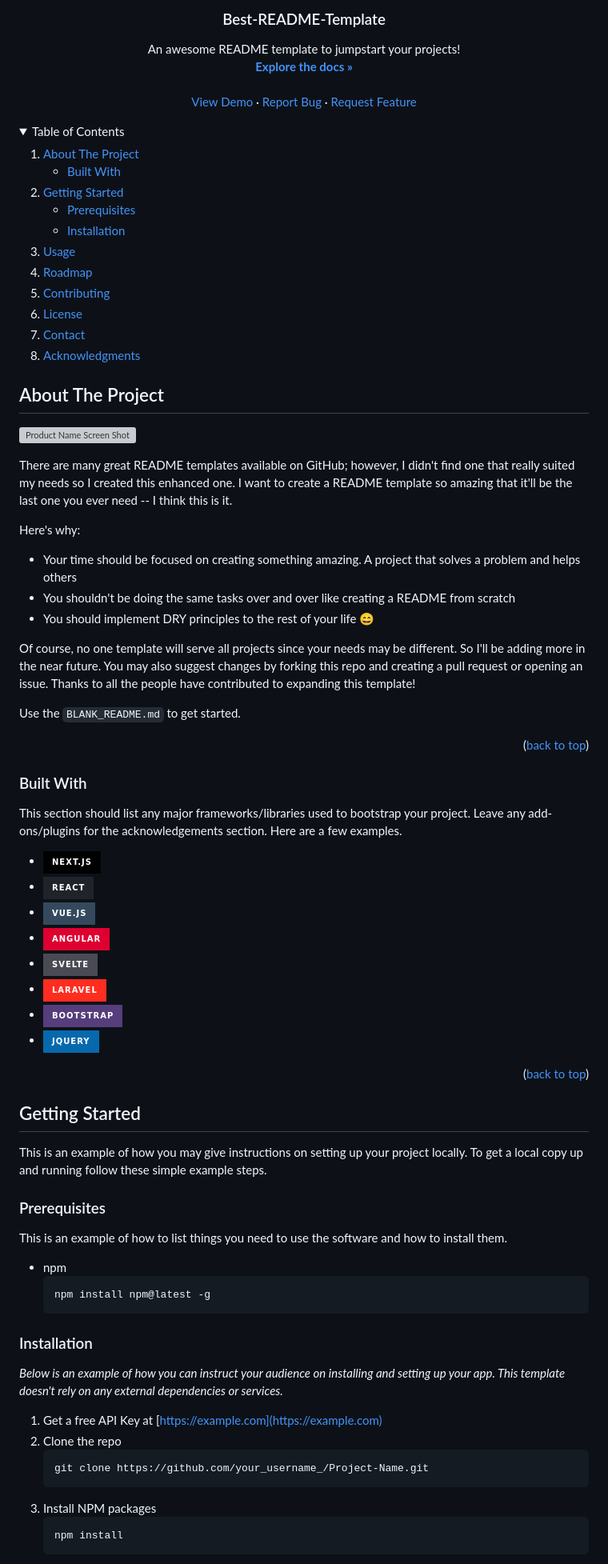
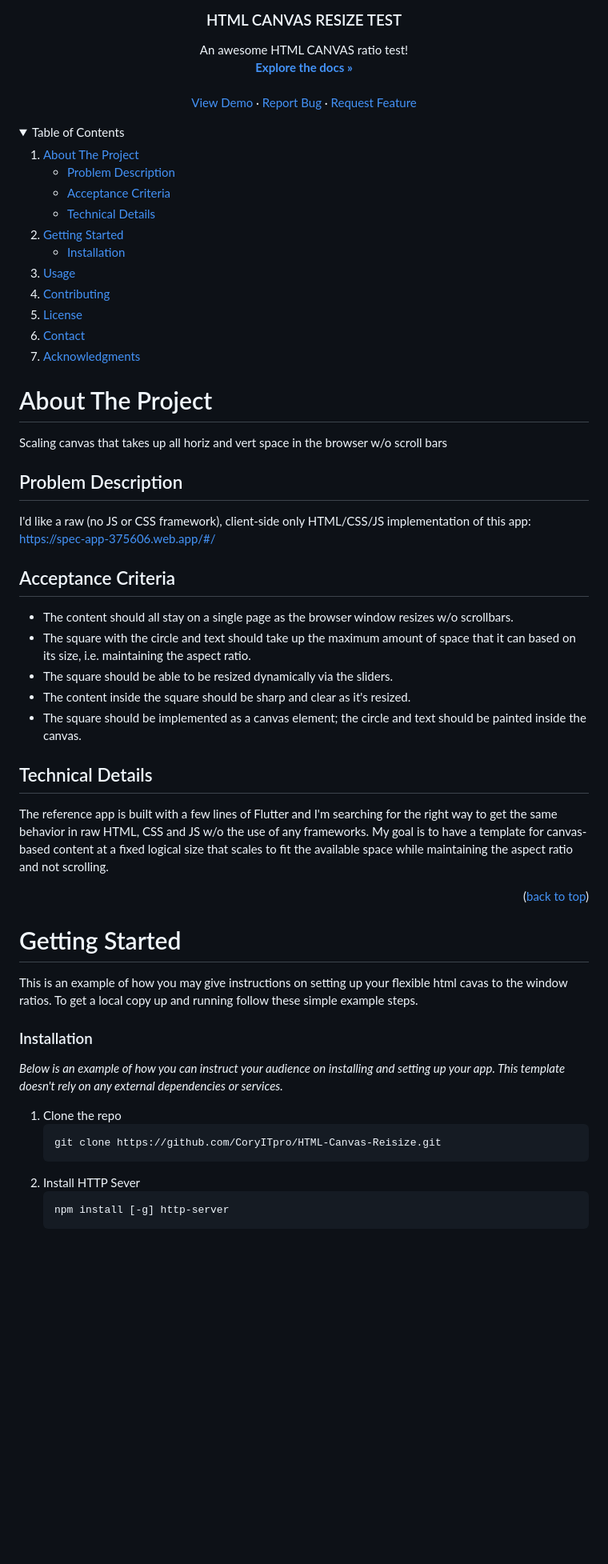
Before and after one commit to CoryITpro/HTML-Canvas-Reisize, a Markdown page: README.md, the part around the change printed below. Shown: that part at 80% size. Rendered like a GitHub page; folded sections open; badges without logos; blank space fills up the shorter version; grey boxes are pictures that could not be loaded.

````diff
--- a/README.md
+++ b/README.md
@@ -15,7 +6,7 @@
   </a>
 
-  <h3 align="center">Best-README-Template</h3>
+  <h3 align="center">HTML CANVAS RESIZE TEST</h3>
 
   <p align="center">
-    An awesome README template to jumpstart your projects!
+    An awesome HTML CANVAS ratio test!
     <br />
@@ -37,18 +28,18 @@
     <li>
       <a href="#about-the-project">About The Project</a>
       <ul>
-        <li><a href="#built-with">Built With</a></li>
+        <li><a href="#problem-description">Problem Description</a></li>
+        <li><a href="#acceptance-criteria">Acceptance Criteria</a></li>
+        <li><a href="#technical-details">Technical Details</a></li>
       </ul>
     </li>
     <li>
       <a href="#getting-started">Getting Started</a>
       <ul>
-        <li><a href="#prerequisites">Prerequisites</a></li>
         <li><a href="#installation">Installation</a></li>
       </ul>
     </li>
     <li><a href="#usage">Usage</a></li>
-    <li><a href="#roadmap">Roadmap</a></li>
     <li><a href="#contributing">Contributing</a></li>
     <li><a href="#license">License</a></li>
     <li><a href="#contact">Contact</a></li>
@@ -58,65 +49,44 @@
 
 <!-- ABOUT THE PROJECT -->
 
-## About The Project
+# About The Project
 
-[![Product Name Screen Shot][product-screenshot]](https://example.com)
+Scaling canvas that takes up all horiz and vert space in the browser w/o scroll bars
 
-There are many great README templates available on GitHub; however, I didn't find one that really suited my needs so I created this enhanced one. I want to create a README template so amazing that it'll be the last one you ever need -- I think this is it.
+## Problem Description
 
-Here's why:
+I'd like a raw (no JS or CSS framework), client-side only HTML/CSS/JS implementation of this app: https://spec-app-375606.web.app/#/
 
--   Your time should be focused on creating something amazing. A project that solves a problem and helps others
--   You shouldn't be doing the same tasks over and over like creating a README from scratch
--   You should implement DRY principles to the rest of your life :smile:
+## Acceptance Criteria
 
-Of course, no one template will serve all projects since your needs may be different. So I'll be adding more in the near future. You may also suggest changes by forking this repo and creating a pull request or opening an issue. Thanks to all the people have contributed to expanding this template!
+-   The content should all stay on a single page as the browser window resizes w/o scrollbars.
+-   The square with the circle and text should take up the maximum amount of space that it can based on its size, i.e. maintaining the aspect ratio.
+-   The square should be able to be resized dynamically via the sliders.
+-   The content inside the square should be sharp and clear as it's resized.
+-   The square should be implemented as a canvas element; the circle and text should be painted inside the canvas.
 
-Use the `BLANK_README.md` to get started.
+## Technical Details
 
-<p align="right">(<a href="#readme-top">back to top</a>)</p>
-
-### Built With
-
-This section should list any major frameworks/libraries used to bootstrap your project. Leave any add-ons/plugins for the acknowledgements section. Here are a few examples.
-
--   [![Next][Next.js]][Next-url]
--   [![React][React.js]][React-url]
--   [![Vue][Vue.js]][Vue-url]
--   [![Angular][Angular.io]][Angular-url]
--   [![Svelte][Svelte.dev]][Svelte-url]
--   [![Laravel][Laravel.com]][Laravel-url]
--   [![Bootstrap][Bootstrap.com]][Bootstrap-url]
--   [![JQuery][JQuery.com]][JQuery-url]
+The reference app is built with a few lines of Flutter and I'm searching for the right way to get the same behavior in raw HTML, CSS and JS w/o the use of any frameworks. My goal is to have a template for canvas-based content at a fixed logical size that scales to fit the available space while maintaining the aspect ratio and not scrolling.
 
 <p align="right">(<a href="#readme-top">back to top</a>)</p>
 
 <!-- GETTING STARTED -->
 
-## Getting Started
+# Getting Started
 
-This is an example of how you may give instructions on setting up your project locally.
+This is an example of how you may give instructions on setting up your flexible html cavas to the window ratios.
 To get a local copy up and running follow these simple example steps.
-
-### Prerequisites
-
-This is an example of how to list things you need to use the software and how to install them.
-
--   npm
-    ```sh
-    npm install npm@latest -g
-    ```
 
 ### Installation
 
 _Below is an example of how you can instruct your audience on installing and setting up your app. This template doesn't rely on any external dependencies or services._
 
-1. Get a free API Key at [https://example.com](https://example.com)
-2. Clone the repo
+1. Clone the repo
     ```sh
-    git clone https://github.com/your_username_/Project-Name.git
+    git clone https://github.com/CoryITpro/HTML-Canvas-Reisize.git
     ```
-3. Install NPM packages
+2. Install HTTP Sever
     ```sh
-    npm install
+    npm install [-g] http-server
     ```
````
Also changed, not shown: other parts of README.md (+12 -70 lines), screen.png (added).
